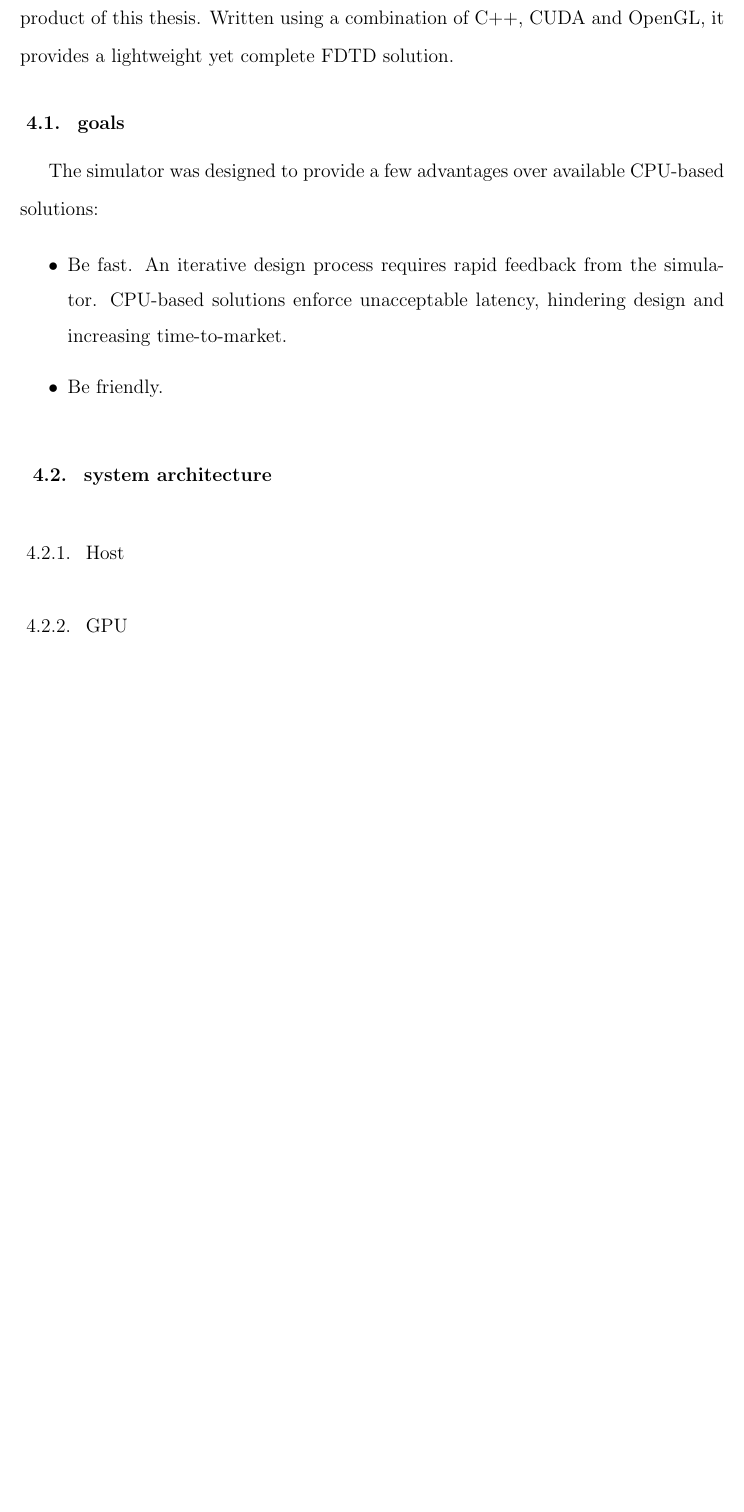
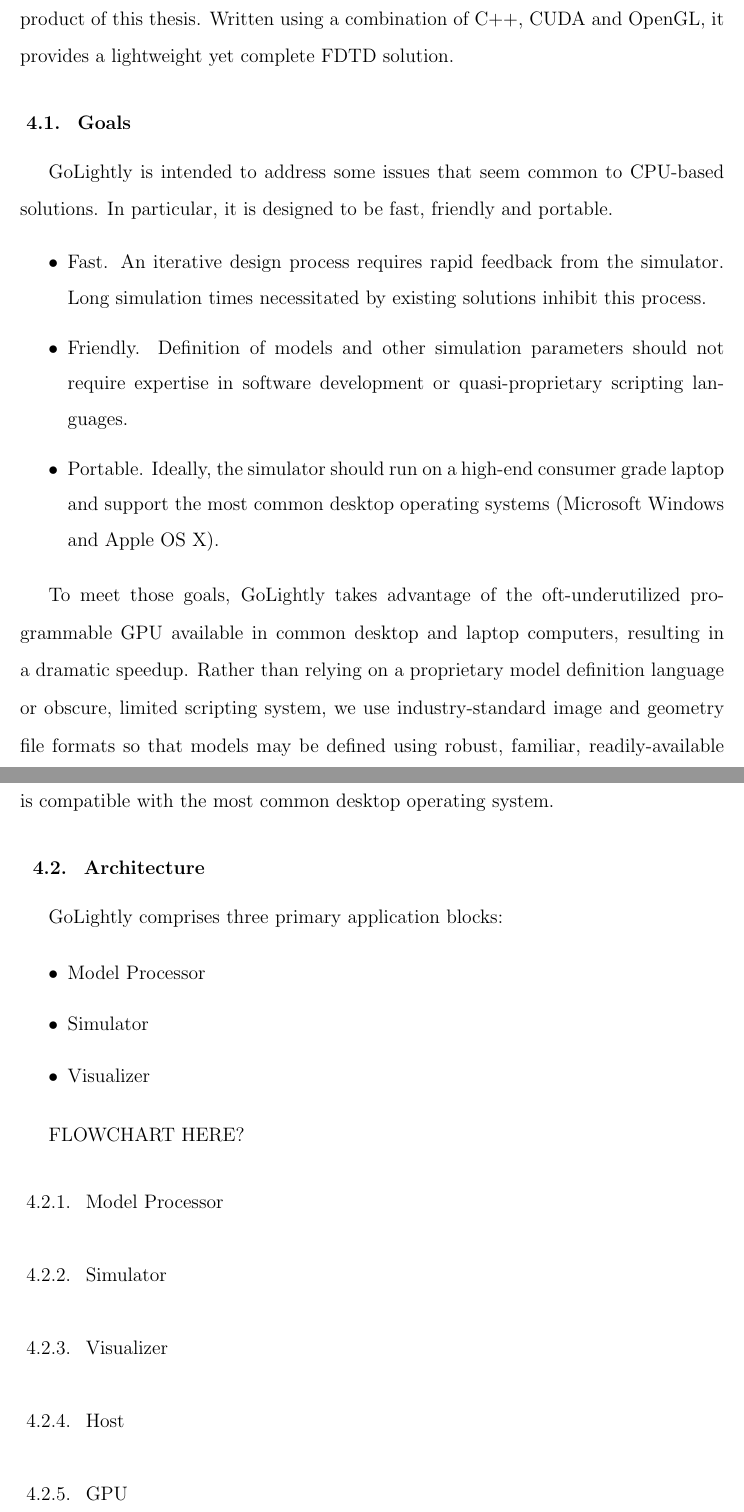
Before and after one commit to david-lively/GoLightly, a LaTeX thesis (thesis/LivelyMSEE/thesis.tex, which reads thesis/LivelyMSEE/chap_golightly.tex): part of page 17 of 21 before the commit and two parts of pages 17 and 18 of 22 after it, the two joined at a grey line, cut so that both start at the same text, the shorter picture padded with empty space. The pictures show the PDF file thesis/LivelyMSEE/thesis.pdf that the author committed with the source.

Commit message:
Working on GoLightly section...

```diff
--- a/thesis/LivelyMSEE/chap_golightly.tex
+++ b/thesis/LivelyMSEE/chap_golightly.tex
@@ -4,9 +4,21 @@ GoLightly is the GPU-based FDTD simulator application that is the focus and prod
 
 \section{Goals}
 
-GoLightly is intended to address some issues that seem common to CPU-based solutions. In particular, it is designed to meet the following goals:
+GoLightly is intended to address some issues that seem common to CPU-based solutions. In particular, it is designed to be fast, friendly and portable.
+
 
 \begin{itemize}
-	\item Be fast. An iterative design process requires rapid feedback from the simulator.
-	\item Be portable. Ideally, the simulator should run on a high-end consumer grade laptop.
-	\item Be friendly. Definition of models and other simulation parameters should not require expertise in software development or quasi-proprietary scripting languages.
+	\item Fast. An iterative design process requires rapid feedback from the simulator. Long simulation times necessitated by existing solutions inhibit this process.
+	\item Friendly. Definition of models and other simulation parameters should not require expertise in software development or quasi-proprietary scripting languages.
+	\item Portable. Ideally, the simulator should run on a high-end consumer grade laptop and support the most common desktop operating systems (Microsoft Windows and Apple OS X).
+\end{itemize}
+
+To meet those goals, GoLightly takes advantage of the oft-underutilized programmable GPU available in common desktop and laptop computers, resulting in a dramatic speedup. Rather than relying on a proprietary model definition language or obscure, limited scripting system, we use industry-standard image and geometry file formats so that models may be defined using robust, familiar, readily-available tools. By building the software specifically for Microsoft Windows, we ensure that it is compatible with the most common desktop operating system.
+
+\section{Architecture}
+
+GoLightly comprises three primary application blocks:
+
+\begin{itemize}
+	\item Model Processor
+	\item Simulator
```
Also changed, not shown: thesis/LivelyMSEE/chap_meep.tex (+6 -2 lines), thesis/LivelyMSEE/thesis.pdf, thesis/LivelyMSEE/chap_golightly.tex (13 more changed lines), 3 other files.
